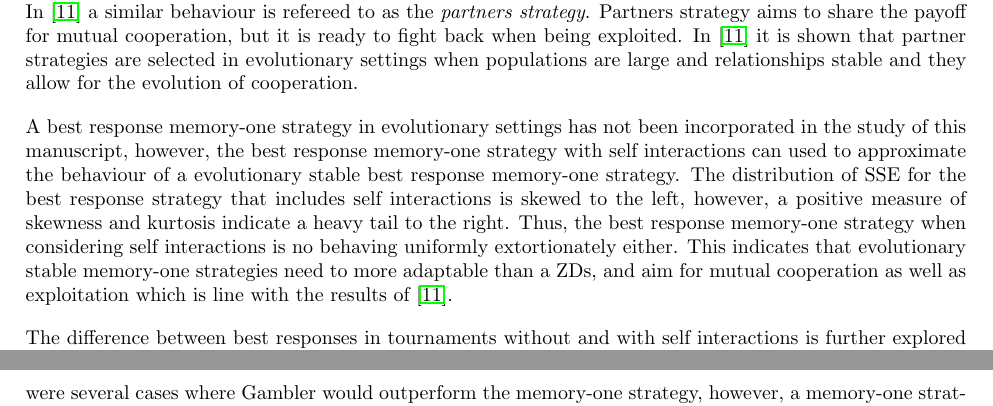
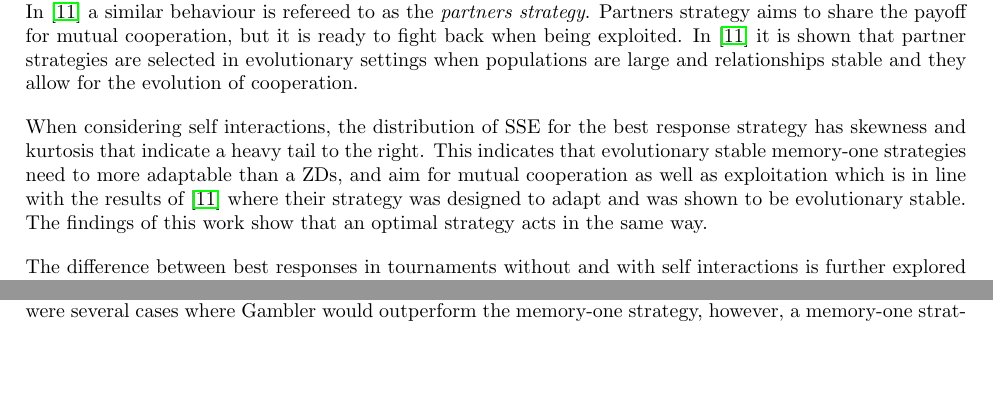
Before and after one commit to Nikoleta-v3/Memory-size-in-the-prisoners-dilemma, a LaTeX paper (main.tex): two parts of pages 7 and 11 of 18 before the commit and two parts of pages 7 and 9 of 18 after it, joined at a grey line, cut so that both start at the same text, the shorter picture padded with empty space. Compiled offline with pdfLaTeX.

Commit message:
Modify paragraph on Hilbe's paper

```diff
--- a/main.tex
+++ b/main.tex
@@ -418,18 +418,13 @@ to fight back when being exploited. In~\cite{Hilbe2018} it is shown that partner
 selected in evolutionary settings when populations are large and relationships
 stable and they allow for the evolution of cooperation.
 
-A best response memory-one strategy
-in evolutionary settings has not been incorporated in the study of this manuscript, however,
-the best response memory-one strategy with self interactions can used to approximate % TODO Vince to work on this a bit
-the behaviour of a evolutionary stable best response memory-one strategy.
-The distribution of SSE for the best response strategy that includes self
-interactions is skewed to the left, however, a positive measure
-of skewness and kurtosis indicate a heavy tail to the right. Thus, the best
-response memory-one strategy when considering self interactions is
-no behaving uniformly extortionately either. This indicates that evolutionary
-stable memory-one strategies need to more adaptable than a ZDs, and aim for
-mutual cooperation as well as exploitation which is line with the results of
-\cite{Hilbe2018}.
+When considering self interactions, the distribution of SSE for the best
+response strategy has skewness and kurtosis that indicate a heavy tail to the
+right. This indicates that evolutionary stable memory-one strategies need to
+more adaptable than a ZDs, and aim for mutual cooperation as well as
+exploitation which is in line with the results of \cite{Hilbe2018} where their
+strategy was designed to adapt and was shown to be evolutionary stable. The
+findings of this work show that an optimal strategy acts in the same way.
 
 The difference between best responses in tournaments without and with self interactions
 is further explored by Fig.~\ref{fig:behaviour_violin_plots}.
```
